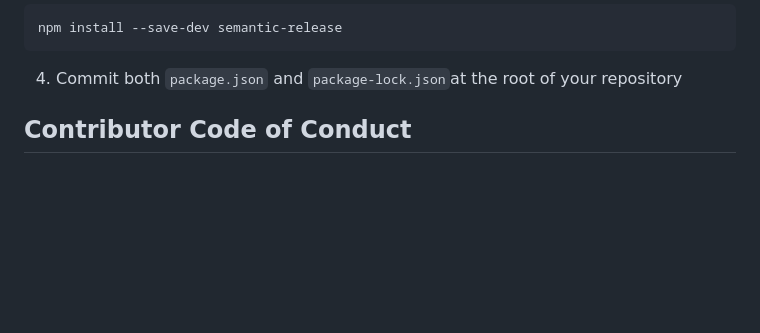
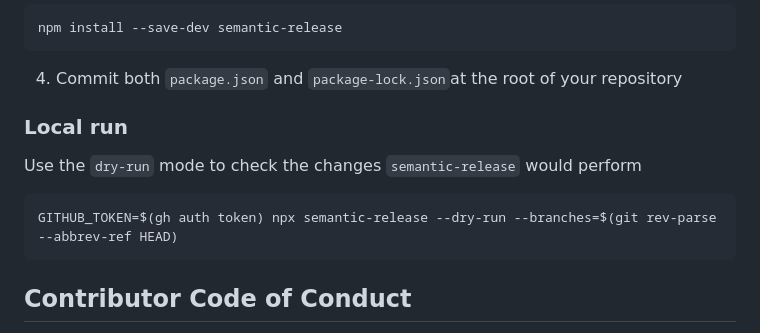
Before and after one commit to coreeng/prod-readiness, a Markdown page: CONTRIBUTING.md, the part around the change. Drawn GitHub-style; blank space fills up the shorter version.

Commit message:
describe how to check local changes

````diff
--- a/CONTRIBUTING.md
+++ b/CONTRIBUTING.md
@@ -87,6 +87,13 @@ npm install --save-dev semantic-release
 
 4. Commit both `package.json` and `package-lock.json`at the root of your repository
 
+### Local run
+
+Use the `dry-run` mode to check the changes `semantic-release` would perform
+```sh
+GITHUB_TOKEN=$(gh auth token) npx semantic-release --dry-run --branches=$(git rev-parse --abbrev-ref HEAD)
+```
+
 
 ## Contributor Code of Conduct
 
````
